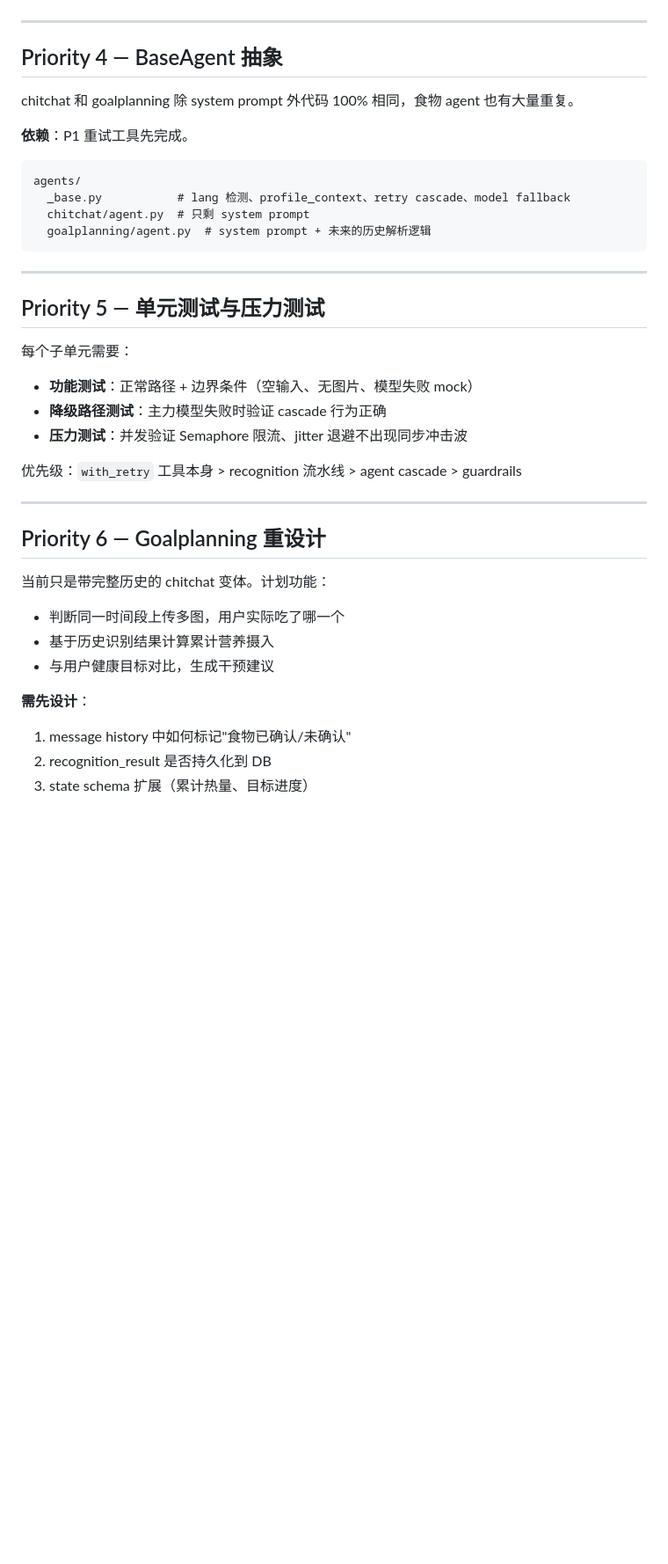
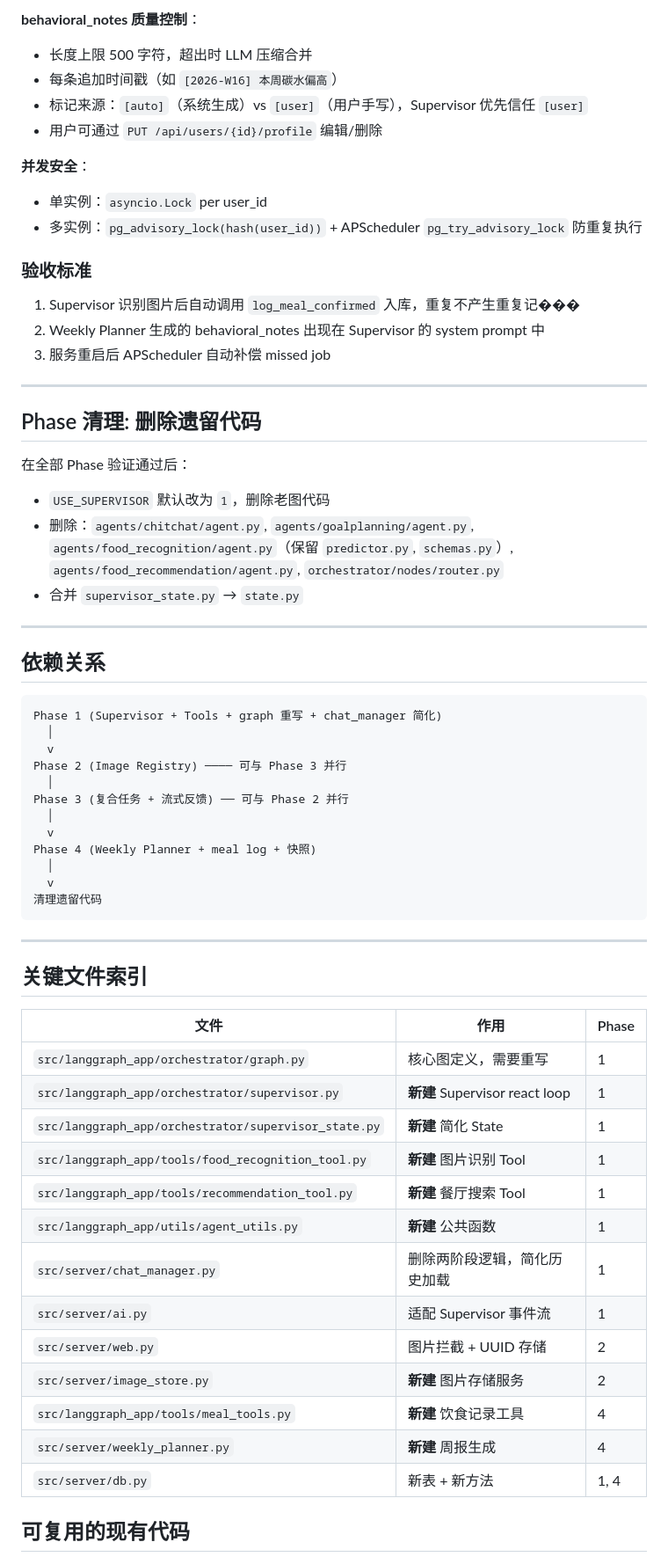
Before and after one commit to henryli2002/VitalBite, a Markdown page: Next.md, the part around one of its changes. Shown at 88% size. GitHub-like rendering; blank space fills up the shorter version.

Commit message:
feat: agentic 迁移，阶段1

````diff
--- a/Next.md
+++ b/Next.md
@@ -174,41 +238,66 @@ async def startup_event():
+**behavioral_notes 质量控制**：
+- 长度上限 500 字符，超出时 LLM 压缩合并
+- 每条追加时间戳（如 `[2026-W16] 本周碳水偏高`）
+- 标记来源：`[auto]`（系统生成）vs `[user]`（用户手写），Supervisor 优先信任 `[user]`
+- 用户可通过 `PUT /api/users/{id}/profile` 编辑/删除
+
+**并发安全**：
+- 单实例：`asyncio.Lock` per user_id
+- 多实例：`pg_advisory_lock(hash(user_id))` + APScheduler `pg_try_advisory_lock` 防重复执行
+
+### 验收标准
+
+1. Supervisor 识别图片后自动调用 `log_meal_confirmed` 入库，重复不产生重复记���
+2. Weekly Planner 生成的 behavioral_notes 出现在 Supervisor 的 system prompt 中
+3. 服务重启后 APScheduler 自动补偿 missed job
 
 ---
 
-## Priority 4 — BaseAgent 抽象
+## Phase 清理: 删除遗留代码
 
-chitchat 和 goalplanning 除 system prompt 外代码 100% 相同，食物 agent 也有大量重复。
+在全部 Phase 验证通过后：
+- `USE_SUPERVISOR` 默认改为 `1`，删除老图代码
+- 删除：`agents/chitchat/agent.py`, `agents/goalplanning/agent.py`, `agents/food_recognition/agent.py`（保留 `predictor.py`, `schemas.py`）, `agents/food_recommendation/agent.py`, `orchestrator/nodes/router.py`
+- 合并 `supervisor_state.py` → `state.py`
 
-**依赖**：P1 重试工具先完成。
+---
+
+## 依赖关系
 
 ```
-agents/
-  _base.py           # lang 检测、profile_context、retry cascade、model fallback
-  chitchat/agent.py  # 只剩 system prompt
-  goalplanning/agent.py  # system prompt + 未来的历史解析逻辑
+Phase 1 (Supervisor + Tools + graph 重写 + chat_manager 简化)
+  │
+  v
+Phase 2 (Image Registry) ──── 可与 Phase 3 并行
+  │
+Phase 3 (复合任务 + 流式反馈) ── 可与 Phase 2 并行
+  │
+  v
+Phase 4 (Weekly Planner + meal log + 快照)
+  │
+  v
+清理遗留代码
 ```
 
 ---
 
-## Priority 5 — 单元测试与压力测试
+## 关键文件索引
 
-每个子单元需要：
-- **功能测试**：正常路径 + 边界条件（空输入、无图片、模型失败 mock）
-- **降级路径测试**：主力模型失败时验证 cascade 行为正确
-- **压力测试**：并发验证 Semaphore 限流、jitter 退避不出现同步冲击波
+| 文件 | 作用 | Phase |
+|------|------|-------|
+| `src/langgraph_app/orchestrator/graph.py` | 核心图定义，需要重写 | 1 |
+| `src/langgraph_app/orchestrator/supervisor.py` | **新建** Supervisor react loop | 1 |
+| `src/langgraph_app/orchestrator/supervisor_state.py` | **新建** 简化 State | 1 |
+| `src/langgraph_app/tools/food_recognition_tool.py` | **新建** 图片识别 Tool | 1 |
+| `src/langgraph_app/tools/recommendation_tool.py` | **新建** 餐厅搜索 Tool | 1 |
+| `src/langgraph_app/utils/agent_utils.py` | **新建** 公共函数 | 1 |
+| `src/server/chat_manager.py` | 删除两阶段逻辑，简化历史加载 | 1 |
+| `src/server/ai.py` | 适配 Supervisor 事件流 | 1 |
+| `src/server/web.py` | 图片拦截 + UUID 存储 | 2 |
+| `src/server/image_store.py` | **新建** 图片存储服务 | 2 |
+| `src/langgraph_app/tools/meal_tools.py` | **新建** 饮食记录工具 | 4 |
+| `src/server/weekly_planner.py` | **新建** 周报生成 | 4 |
+| `src/server/db.py` | 新表 + 新方法 | 1, 4 |
 
-优先级：`with_retry` 工具本身 > recognition 流水线 > agent cascade > guardrails
+## 可复用的现有代码
 
----
-
-## Priority 6 — Goalplanning 重设计
-
-当前只是带完整历史的 chitchat 变体。计划功能：
-- 判断同一时间段上传多图，用户实际吃了哪一个
-- 基于历史识别结果计算累计营养摄入
-- 与用户健康目标对比，生成干预建议
-
-**需先设计**：
-1. message history 中如何标记"食物已确认/未确认"
-2. recognition_result 是否持久化到 DB
-3. state schema 扩展（累计热量、目标进度）
-
````
Also changed, not shown: other parts of Next.md (+208 -153 lines).
